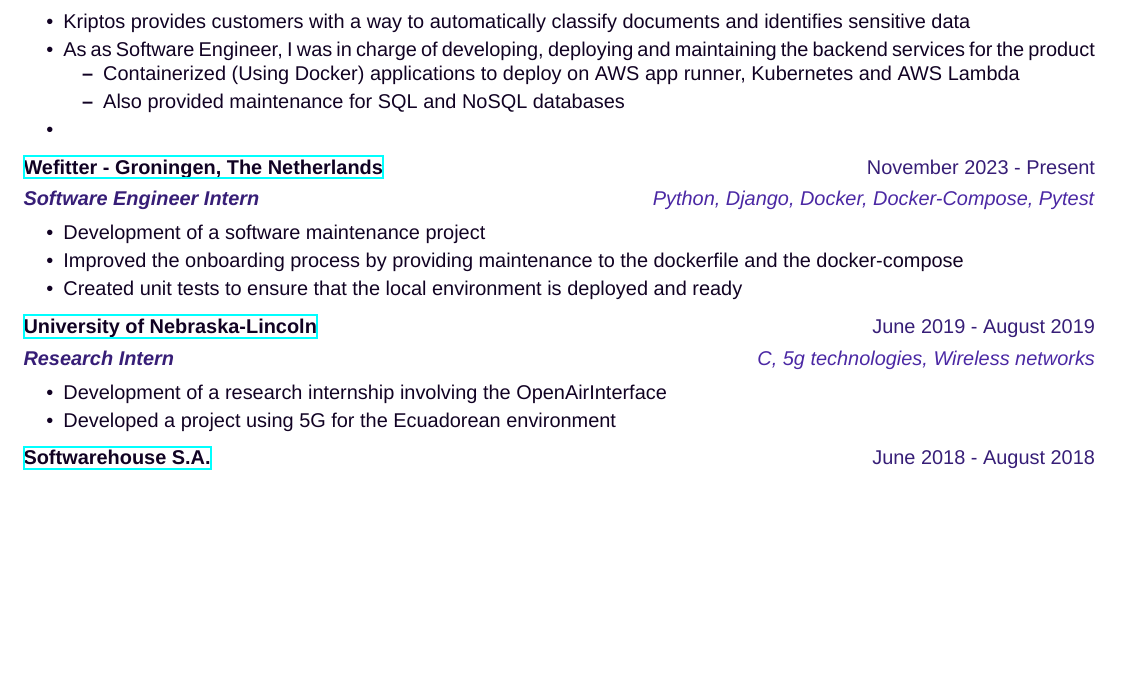
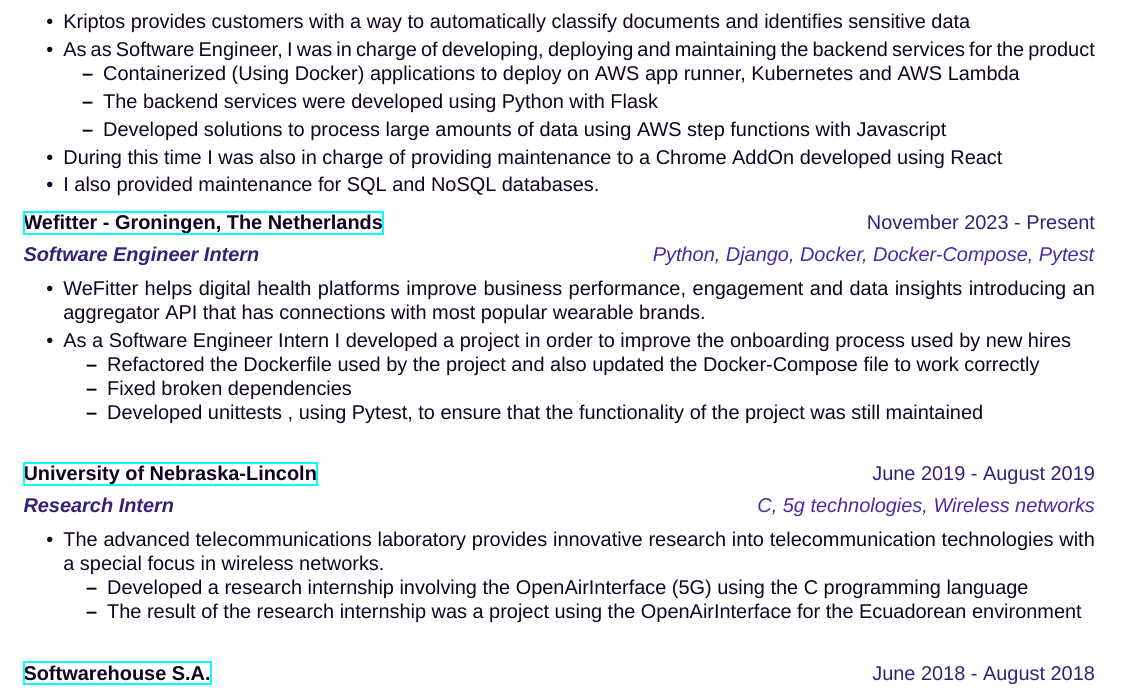
Before and after one commit to cbritogonzalez/carlosbritoCV, a LaTeX document (main.tex): part of the page before the commit and part of page 1 of 2 after it, cut so that both start at the same text, the shorter picture padded with empty space. Compiled offline with XeLaTeX; a missing font is replaced by an installed copy or a similar font.

Commit message:
fix: update experience until nebraska

```diff
--- a/main.tex
+++ b/main.tex
@@ -82,9 +82,11 @@
         \item As as Software Engineer, I was in charge of developing, deploying and maintaining the backend services for the product
         \begin{itemize}[nosep,after=\strut, leftmargin=2em, itemsep=2pt]
             \item Containerized (Using Docker) applications to deploy on AWS app runner, Kubernetes and AWS Lambda
-            \item Also provided maintenance for SQL and NoSQL databases
+            \item The backend services were developed using Python with Flask
+            \item Developed solutions to process large amounts of data using AWS step functions with Javascript
         \end{itemize}
-        \item
+        \item During this time I was also in charge of providing maintenance to a Chrome AddOn developed using React
+        \item I also provided maintenance for SQL and NoSQL databases.
     \end{itemize}
 \end{minipage}
 \end{tabularx}
@@ -94,9 +96,13 @@
 \color[HTML]{371e77}\textbf{\textit{Software Engineer Intern}}\ \hfill \color[HTML]{4B28A4} \textit{Python, Django, Docker, Docker-Compose, Pytest} \\[5pt]
 \begin{minipage}[t]{\linewidth}
     \begin{itemize}[nosep,after=\strut, leftmargin=2em, itemsep=2pt]
-        \item Development of a software maintenance project
-        \item Improved the onboarding process by providing maintenance to the dockerfile and the docker-compose
-        \item Created unit tests to ensure that the local environment is deployed and ready
+        \item WeFitter helps digital health platforms improve business performance, engagement and data insights introducing an aggregator API that has connections with most popular wearable brands.
+        \item As a Software Engineer Intern I developed a project in order to improve the onboarding process used by new hires
+        \begin{itemize}
+            \item Refactored the Dockerfile used by the project and also updated the Docker-Compose file to work correctly
+            \item Fixed broken dependencies
+            \item Developed unittests , using Pytest, to ensure that the functionality of the project was still maintained
+        \end{itemize}
     \end{itemize}
 \end{minipage}
 \end{tabularx}
@@ -106,8 +112,11 @@
 \color[HTML]{371e77}\textbf{\textit{Research Intern}}\ \hfill \color[HTML]{4B28A4} \textit{C, 5g technologies, Wireless networks} \\[5pt]
 \begin{minipage}[t]{\linewidth}
     \begin{itemize}[nosep,after=\strut, leftmargin=2em, itemsep=2pt]
-        \item Development of a research internship involving the OpenAirInterface
-        \item Developed a project using 5G for the Ecuadorean environment
+        \item The advanced telecommunications laboratory provides innovative research into telecommunication technologies with a special focus in wireless networks.
+        \begin{itemize}
+            \item Developed a research internship involving the OpenAirInterface (5G) using the C programming language
+            \item The result of the research internship was a project using the OpenAirInterface for the Ecuadorean environment
+        \end{itemize}
     \end{itemize}
 \end{minipage}
 \end{tabularx}
```
